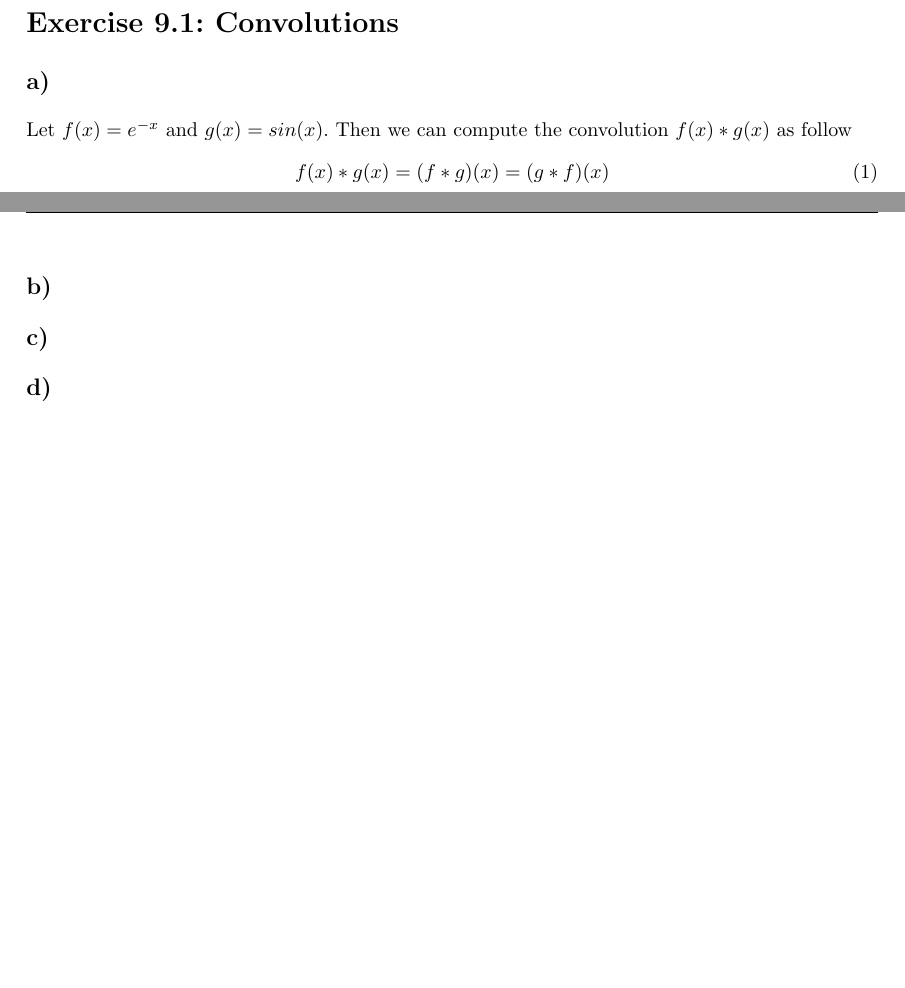
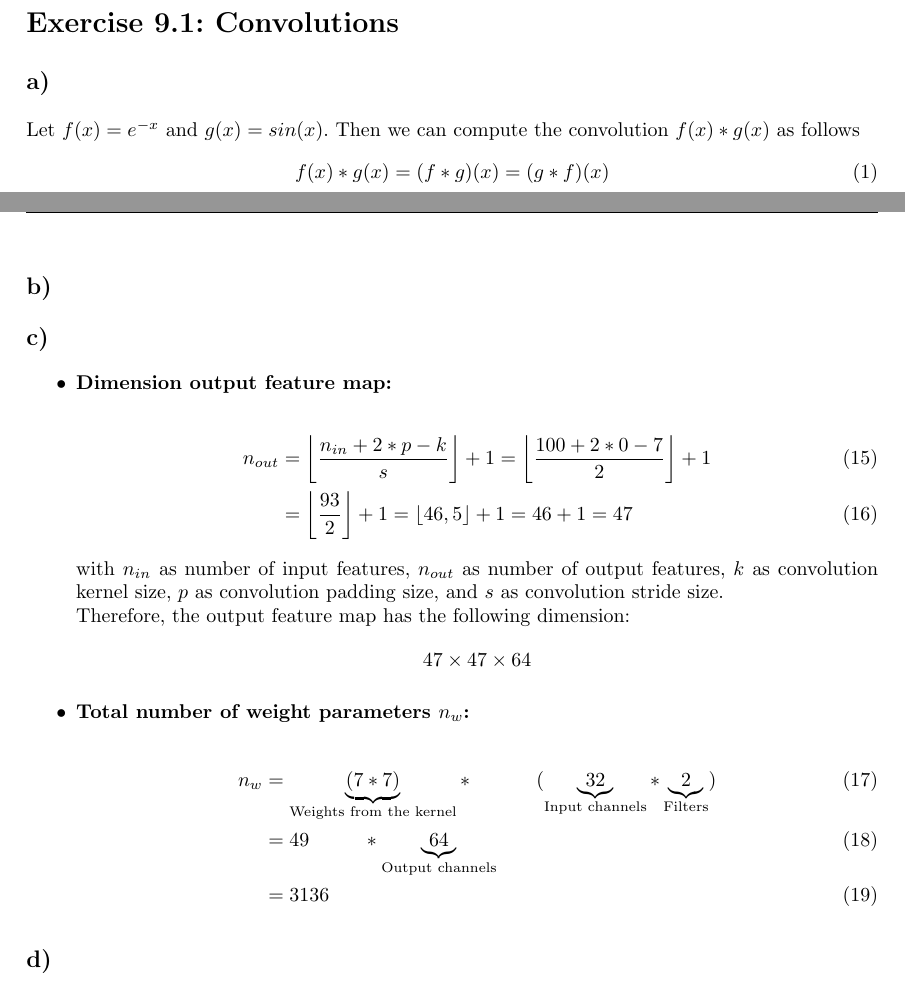
Before and after one commit to Chris91-666/Neural-Networks-Assignments, a LaTeX problem sheet (Assignment 9/main.tex): two parts of pages 1 and 2 of 4, joined at a grey line, cut so that both start at the same text, the shorter picture padded with empty space. Compiled offline with pdfLaTeX.

Commit message:
Assignment 9, Aufgabe 9.1)  a) c)

```diff
--- a/Assignment 9/main.tex
+++ b/Assignment 9/main.tex
@@ -115,7 +115,7 @@ Christian Mathieu Schmidt, 2537621, s9cmscmi@teams.uni-saarland.de
 \section*{Exercise 9.1: Convolutions}
     \subsection*{a)}
         Let $f(x) = e^{-x}$ and $g(x) = sin(x)$.
-        Then we can compute the convolution $f(x) \ast g(x)$ as follow
+        Then we can compute the convolution $f(x) \ast g(x)$ as follows
         \begin{align}
             f(x) \ast g(x) &= (f \ast g)(x) = (g \ast f)(x)\\
             &= \int\limits_{t=0}^x f(x-t) g(t) dt\\
@@ -153,7 +153,27 @@ Christian Mathieu Schmidt, 2537621, s9cmscmi@teams.uni-saarland.de
 
 
     \subsection*{c)}
+        \begin{itemize}
+            \item \textbf{Dimension output feature map:}\\
+                \begin{align}
+                    n_{out} &= \left\lfloor \frac{n_{in} + 2*p - k}{s} \right\rfloor + 1
+                    = \left\lfloor \frac{100 + 2*0 - 7}{2} \right\rfloor + 1\\
+                    &= \left\lfloor \frac{93}{2} \right\rfloor + 1
+                    = \left\lfloor 46,5 \right\rfloor + 1 = 46 + 1 = 47
+                \end{align}
+                with $n_{in}$ as number of input features, $n_{out}$ as number of output features, $k$ as convolution kernel size,
+                $p$ as convolution padding size, and $s$ as convolution stride size.\\
+                Therefore, the output feature map has the following dimension:
+                $$47 \times 47 \times 64$$
 
+            \item \textbf{Total number of weight parameters $n_w$:}\\
+                \begin{align}
+                    n_w &= \underbrace{(7 * 7)}_{\text{Weights from the kernel}} *\ \ \ \ \ \ \ \ \ \  (\underbrace{32}_{\text{Input channels}} * \underbrace{2}_{\text{Filters}})\\
+                    &= 49\ \ \ \ \ \ \ \  * \underbrace{64}_{\text{Output channels}}\\
+                    &= 3136
+                \end{align}
+
+        \end{itemize}
 
     \subsection*{d)}
         \subsubsection*{i)}
```
